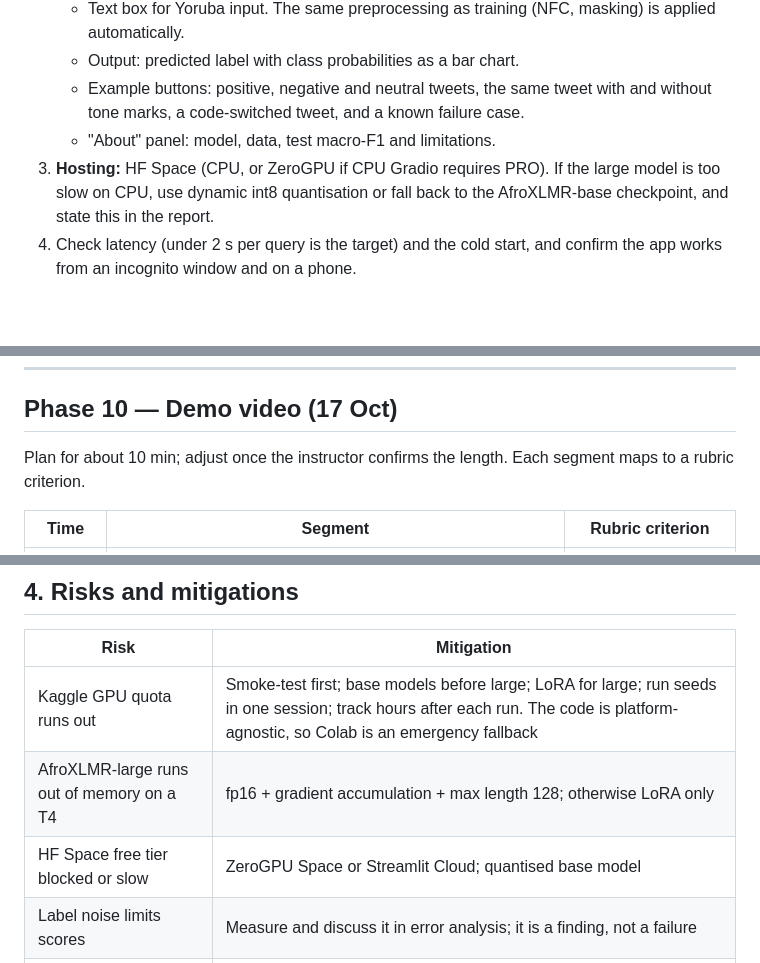
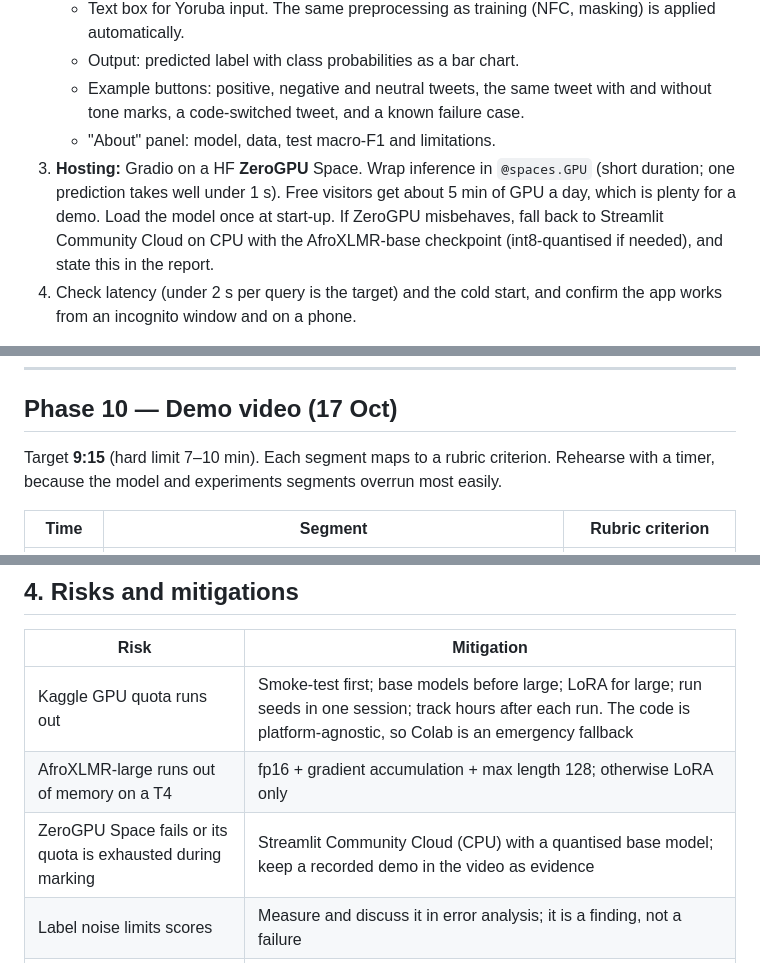
Before and after one commit to Hassan-Adelani-Luqman/imolara-yoruba-sentiment, a Markdown page: PLAN.md, 3 parts joined by grey strips. Drawn GitHub-style; blank space fills up the shorter version.

```diff
--- a/PLAN.md
+++ b/PLAN.md
@@ -236,7 +236,7 @@ All ablations use the best model from Phase 4. If GPU time is short, run them on
    - Output: predicted label with class probabilities as a bar chart.
    - Example buttons: positive, negative and neutral tweets, the same tweet with and without tone marks, a code-switched tweet, and a known failure case.
    - "About" panel: model, data, test macro-F1 and limitations.
-3. **Hosting:** HF Space (CPU, or ZeroGPU if CPU Gradio requires PRO). If the large model is too slow on CPU, use dynamic int8 quantisation or fall back to the AfroXLMR-base checkpoint, and state this in the report.
+3. **Hosting:** Gradio on a HF **ZeroGPU** Space. Wrap inference in `@spaces.GPU` (short duration; one prediction takes well under 1 s). Free visitors get about 5 min of GPU a day, which is plenty for a demo. Load the model once at start-up. If ZeroGPU misbehaves, fall back to Streamlit Community Cloud on CPU with the AfroXLMR-base checkpoint (int8-quantised if needed), and state this in the report.
 4. Check latency (under 2 s per query is the target) and the cold start, and confirm the app works from an incognito window and on a phone.
 
 **Done when:** a public URL works and the app's predictions match the offline predictions on 10 test tweets.
@@ -300,7 +300,7 @@ All ablations use the best model from Phase 4. If GPU time is short, run them on
 
 ## Phase 10 — Demo video (17 Oct)
 
-Plan for about 10 min; adjust once the instructor confirms the length. Each segment maps to a rubric criterion.
+Target **9:15** (hard limit 7–10 min). Each segment maps to a rubric criterion. Rehearse with a timer, because the model and experiments segments overrun most easily.
 
 | Time | Segment | Rubric criterion |
 |---|---|---|
@@ -344,7 +344,7 @@ Plan for about 10 min; adjust once the instructor confirms the length. Each segm
 |---|---|
 | Kaggle GPU quota runs out | Smoke-test first; base models before large; LoRA for large; run seeds in one session; track hours after each run. The code is platform-agnostic, so Colab is an emergency fallback |
 | AfroXLMR-large runs out of memory on a T4 | fp16 + gradient accumulation + max length 128; otherwise LoRA only |
-| HF Space free tier blocked or slow | ZeroGPU Space or Streamlit Cloud; quantised base model |
+| ZeroGPU Space fails or its quota is exhausted during marking | Streamlit Community Cloud (CPU) with a quantised base model; keep a recorded demo in the video as evidence |
 | Label noise limits scores | Measure and discuss it in error analysis; it is a finding, not a failure |
 | Complex model doesn't beat baseline | Explain it (data size, domain, noise); the rubric explicitly allows this |
 | Schedule slips | E9 and the extra E7 variants are optional; core path is E0, E1, E2a, E3b, E5a, E5c, E6 |
```
Also changed, not shown: other parts of PLAN.md (+15 -15 lines), docs/verification.md (+2 -2 lines).
